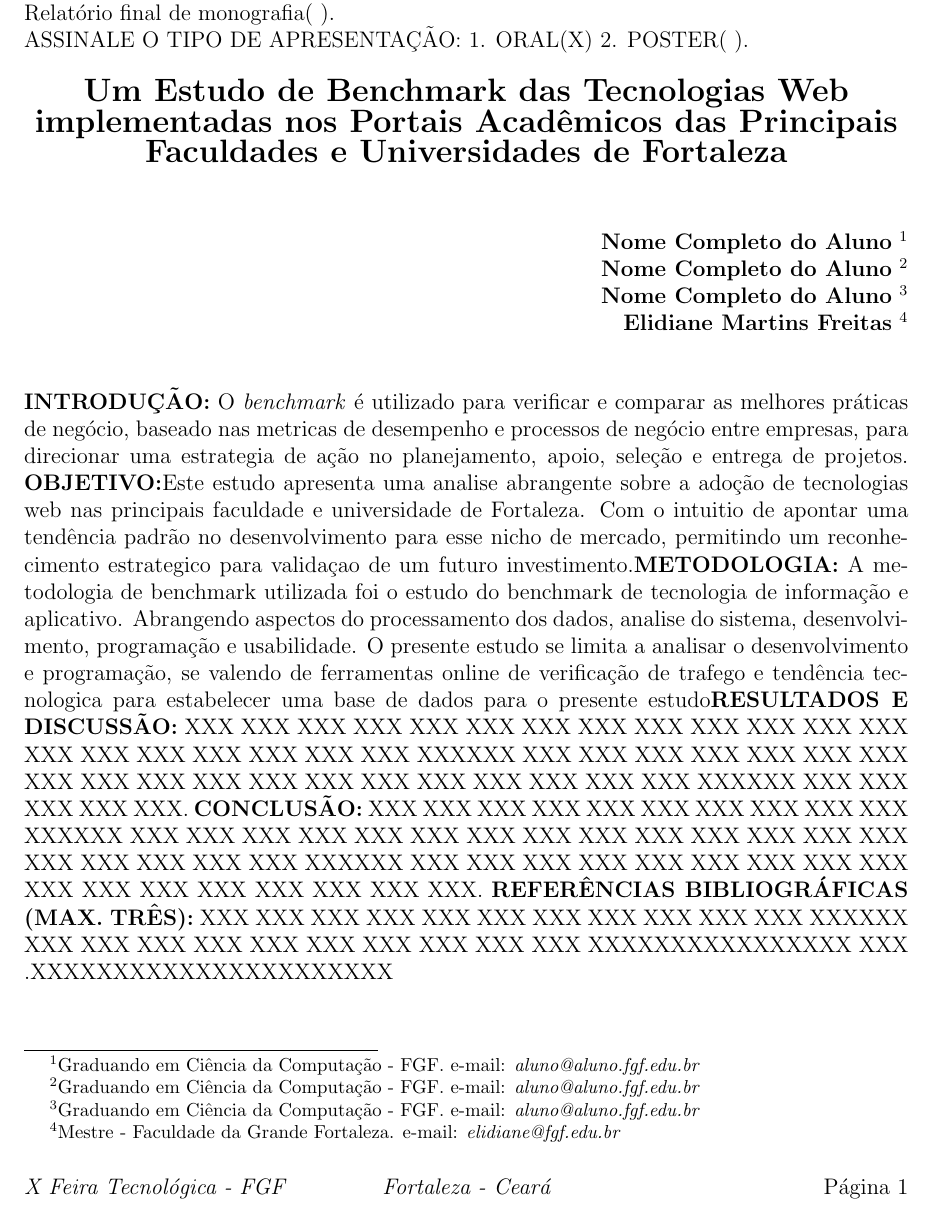
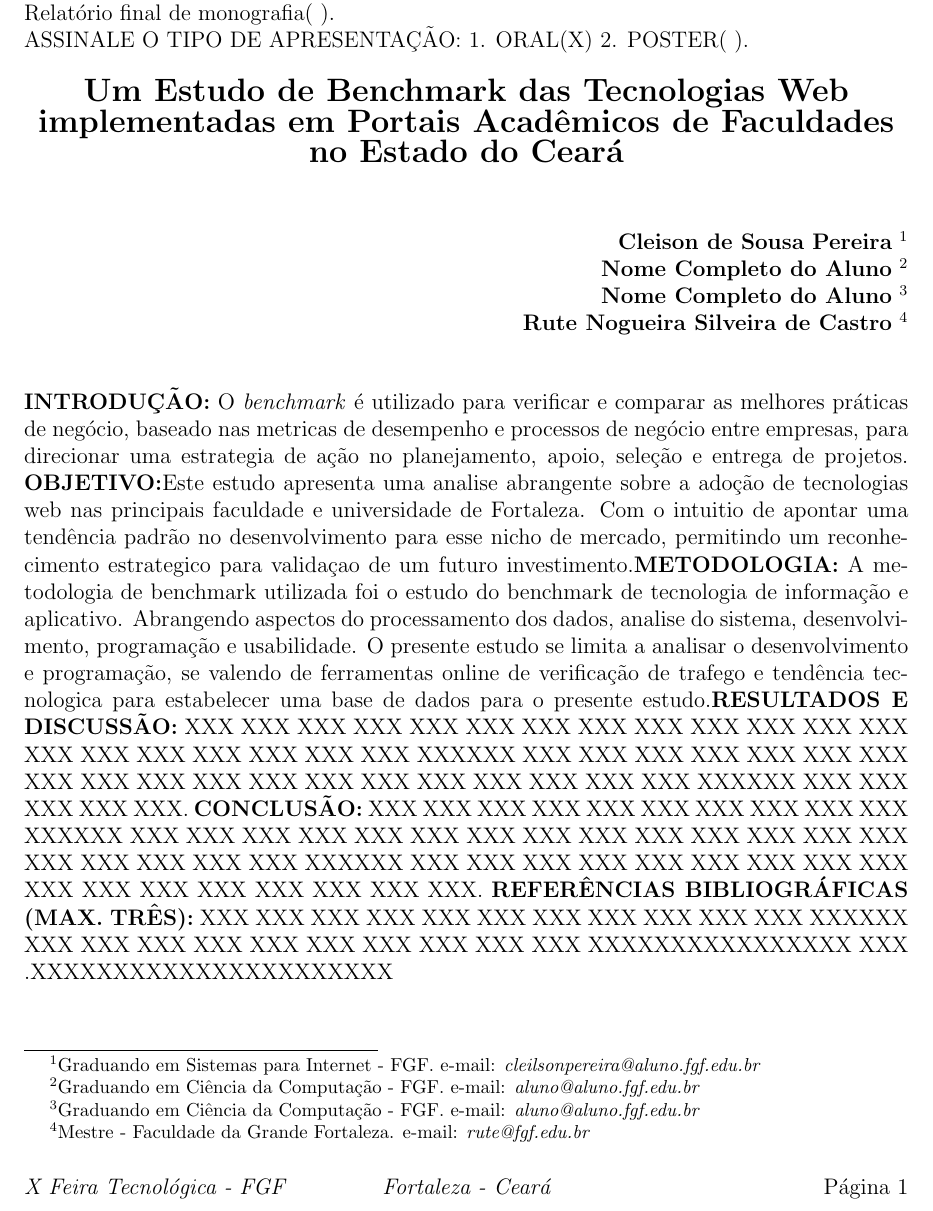
Before and after one commit to FGF-College-Work/FeiraTecnologicaFGF, a LaTeX document (eds/resumo/resumo.tex): part of the page, cut so that both start at the same text. Compiled offline with pdfLaTeX.

Commit message:
update resumo.tex - benchmark web tecnhologies

```diff
--- a/eds/resumo/resumo.tex
+++ b/eds/resumo/resumo.tex
@@ -35,17 +35,17 @@
 %%%%%%%%%%% TÍTULO %%%%%%%%%%%
 
 \begin{center}
-\textbf{\Large{Um Estudo de Benchmark das Tecnologias Web implementadas nos Portais Acadêmicos das Principais Faculdades e Universidades de Fortaleza}}\\
+\textbf{\Large{Um Estudo de Benchmark das Tecnologias Web implementadas em Portais Acadêmicos de Faculdades no Estado do Ceará}}\\
 \end{center}
 
 \vspace*{0.2cm}
 %%%%%%%%%%% AUTORES - NO MÁXIMO 4 E 1 ORIENTADOR - %%%%%%%%%%%
 
 \begin{flushright}
- {\bf Nome Completo do Aluno} \footnote[1]{Graduando em Ciência da Computação - FGF. e-mail: \it aluno@aluno.fgf.edu.br}  \\
+ {\bf Cleison de Sousa Pereira} \footnote[1]{Graduando em Sistemas para Internet - FGF. e-mail: \it cleilsonpereira@aluno.fgf.edu.br}  \\
  {\bf Nome Completo do Aluno} \footnote[2]{Graduando em Ciência da Computação - FGF. e-mail: \it aluno@aluno.fgf.edu.br}  \\
   {\bf Nome Completo do Aluno} \footnote[3]{Graduando em Ciência da Computação - FGF. e-mail: \it aluno@aluno.fgf.edu.br}  \\
-   {\bf Elidiane Martins Freitas} \footnote[4]{Mestre - Faculdade da Grande Fortaleza. e-mail: \it elidiane@fgf.edu.br}   \\
+   {\bf Rute Nogueira Silveira de Castro} \footnote[4]{Mestre - Faculdade da Grande Fortaleza. e-mail: \it rute@fgf.edu.br}   \\
 \end{flushright}
 
 \vspace*{0.5cm}
@@ -54,7 +54,7 @@
 %%%% TODOS OS TRABALHOS DEVEM TRAZER AS SEÇÕES EXATAMENTE COMO DESTACADO ABAIXO %%%%%%
 
 
-\noindent{\textbf{INTRODUÇÃO:} O \emph{benchmark} é utilizado para verificar e comparar as melhores práticas de negócio, baseado nas metricas de desempenho e processos de negócio entre empresas, para direcionar uma estrategia de ação no planejamento, apoio, seleção e entrega de projetos. \textbf{OBJETIVO:}Este estudo apresenta uma analise abrangente sobre a adoção de tecnologias web nas principais faculdade e universidade de Fortaleza. Com o intuitio de apontar uma tendência padrão no desenvolvimento para esse nicho de mercado, permitindo um reconhecimento estrategico para validaçao de um futuro investimento.\textbf{METODOLOGIA:} A metodologia de benchmark utilizada foi o estudo do benchmark de tecnologia de informação e aplicativo. Abrangendo aspectos do processamento dos dados, analise do sistema, desenvolvimento, programação e usabilidade. O presente estudo se limita a analisar o desenvolvimento e programação, se valendo de ferramentas online de verificação de trafego e tendência tecnologica para estabelecer uma base de dados para o presente estudo\textbf{RESULTADOS E DISCUSSÃO:} XXX XXX XXX XXX XXX XXX XXX XXX XXX XXX XXX XXX XXX XXX XXX XXX XXX XXX XXX XXX XXXXXX XXX XXX XXX XXX XXX XXX XXX XXX XXX XXX XXX XXX XXX XXX XXX XXX XXX XXX XXX XXXXXX XXX XXX XXX XXX XXX. \textbf{CONCLUSÃO:} XXX XXX XXX XXX XXX XXX XXX XXX XXX XXX XXXXXX XXX XXX XXX XXX XXX XXX XXX XXX XXX XXX XXX XXX XXX XXX XXX XXX XXX XXX XXX XXXXXX XXX XXX XXX XXX XXX XXX XXX XXX XXX XXX XXX XXX XXX XXX XXX XXX XXX. \textbf{REFERÊNCIAS BIBLIOGRÁFICAS (MAX. TRÊS):} XXX XXX XXX XXX XXX XXX XXX XXX XXX XXX XXX XXXXXX XXX XXX XXX XXX XXX XXX XXX XXX XXX XXX XXXXXXXXXXXXXXXX XXX .XXXXXXXXXXXXXXXXXXXXXX}
+\noindent{\textbf{INTRODUÇÃO:} O \emph{benchmark} é utilizado para verificar e comparar as melhores práticas de negócio, baseado nas metricas de desempenho e processos de negócio entre empresas, para direcionar uma estrategia de ação no planejamento, apoio, seleção e entrega de projetos. \textbf{OBJETIVO:}Este estudo apresenta uma analise abrangente sobre a adoção de tecnologias web nas principais faculdade e universidade de Fortaleza. Com o intuitio de apontar uma tendência padrão no desenvolvimento para esse nicho de mercado, permitindo um reconhecimento estrategico para validaçao de um futuro investimento.\textbf{METODOLOGIA:} A metodologia de benchmark utilizada foi o estudo do benchmark de tecnologia de informação e aplicativo. Abrangendo aspectos do processamento dos dados, analise do sistema, desenvolvimento, programação e usabilidade. O presente estudo se limita a analisar o desenvolvimento e programação, se valendo de ferramentas online de verificação de trafego e tendência tecnologica para estabelecer uma base de dados para o presente estudo.\textbf{RESULTADOS E DISCUSSÃO:} XXX XXX XXX XXX XXX XXX XXX XXX XXX XXX XXX XXX XXX XXX XXX XXX XXX XXX XXX XXX XXXXXX XXX XXX XXX XXX XXX XXX XXX XXX XXX XXX XXX XXX XXX XXX XXX XXX XXX XXX XXX XXXXXX XXX XXX XXX XXX XXX. \textbf{CONCLUSÃO:} XXX XXX XXX XXX XXX XXX XXX XXX XXX XXX XXXXXX XXX XXX XXX XXX XXX XXX XXX XXX XXX XXX XXX XXX XXX XXX XXX XXX XXX XXX XXX XXXXXX XXX XXX XXX XXX XXX XXX XXX XXX XXX XXX XXX XXX XXX XXX XXX XXX XXX. \textbf{REFERÊNCIAS BIBLIOGRÁFICAS (MAX. TRÊS):} XXX XXX XXX XXX XXX XXX XXX XXX XXX XXX XXX XXXXXX XXX XXX XXX XXX XXX XXX XXX XXX XXX XXX XXXXXXXXXXXXXXXX XXX .XXXXXXXXXXXXXXXXXXXXXX}
 
 %%%%%%%%%%% FIM DO RESUMO %%%%%%%%%%%
 %%%%%%%%%%% O RESUMO DEVE TER NO MÁXIMO DUAS PÁGINAS %%%%%%%%%%%
```
